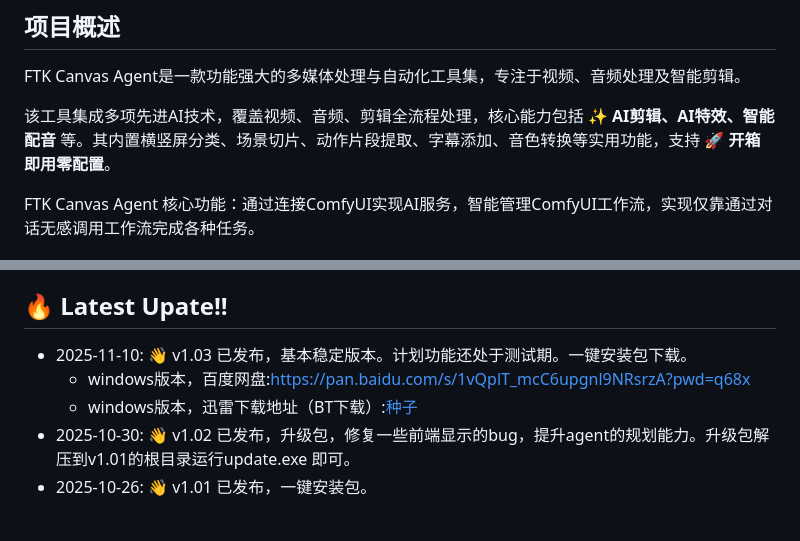
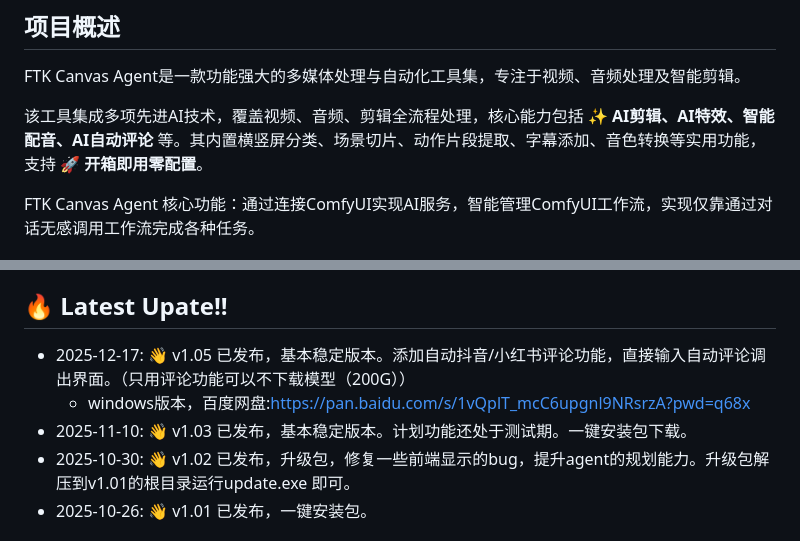
Before and after one commit to zeusftk/FTK_CANVAS_AGENT_for_Comfyui, a Markdown page: README.md, 2 parts joined by grey strips. Rendered like a GitHub page.

Commit message:
Update README.md with detailed built-in functions

```diff
--- a/README.md
+++ b/README.md
@@ -4,7 +4,7 @@
 ## 项目概述
 FTK Canvas Agent是一款功能强大的多媒体处理与自动化工具集，专注于视频、音频处理及智能剪辑。
 
-该工具集成多项先进AI技术，覆盖视频、音频、剪辑全流程处理，核心能力包括 **✨ AI剪辑、AI特效、智能配音** 等。其内置横竖屏分类、场景切片、动作片段提取、字幕添加、音色转换等实用功能，支持 **🚀 开箱即用零配置**。
+该工具集成多项先进AI技术，覆盖视频、音频、剪辑全流程处理，核心能力包括 **✨ AI剪辑、AI特效、智能配音、AI自动评论** 等。其内置横竖屏分类、场景切片、动作片段提取、字幕添加、音色转换等实用功能，支持 **🚀 开箱即用零配置**。
 
 FTK Canvas Agent 核心功能：通过连接ComfyUI实现AI服务，智能管理ComfyUI工作流，实现仅靠通过对话无感调用工作流完成各种任务。
 
@@ -65,9 +65,9 @@ FTK Canvas Agent 配置 ComfyUI 后，可通过聊天自动调用并执行 Comfy
 
 
 ## 🔥 Latest Upate!!
+* 2025-12-17: 👋 v1.05 已发布，基本稳定版本。添加自动抖音/小红书评论功能，直接输入自动评论调出界面。（只用评论功能可以不下载模型（200G））
+  - windows版本，百度网盘:https://pan.baidu.com/s/1vQplT_mcC6upgnl9NRsrzA?pwd=q68x
 * 2025-11-10: 👋 v1.03 已发布，基本稳定版本。计划功能还处于测试期。一键安装包下载。
-    - windows版本，百度网盘:https://pan.baidu.com/s/1vQplT_mcC6upgnl9NRsrzA?pwd=q68x
-    - windows版本，迅雷下载地址（BT下载）:[种子](https://github.com/zeusftk/FTK_CANVAS_AGENT_for_Comfyui/blob/main/assert/FTK_CANVAS_AGENT_v1.03.torrent)
 * 2025-10-30: 👋 v1.02 已发布，升级包，修复一些前端显示的bug，提升agent的规划能力。升级包解压到v1.01的根目录运行update.exe 即可。
 * 2025-10-26: 👋 v1.01 已发布，一键安装包。
 
```
Also changed, not shown: other parts of README.md (+72 -0 lines).
